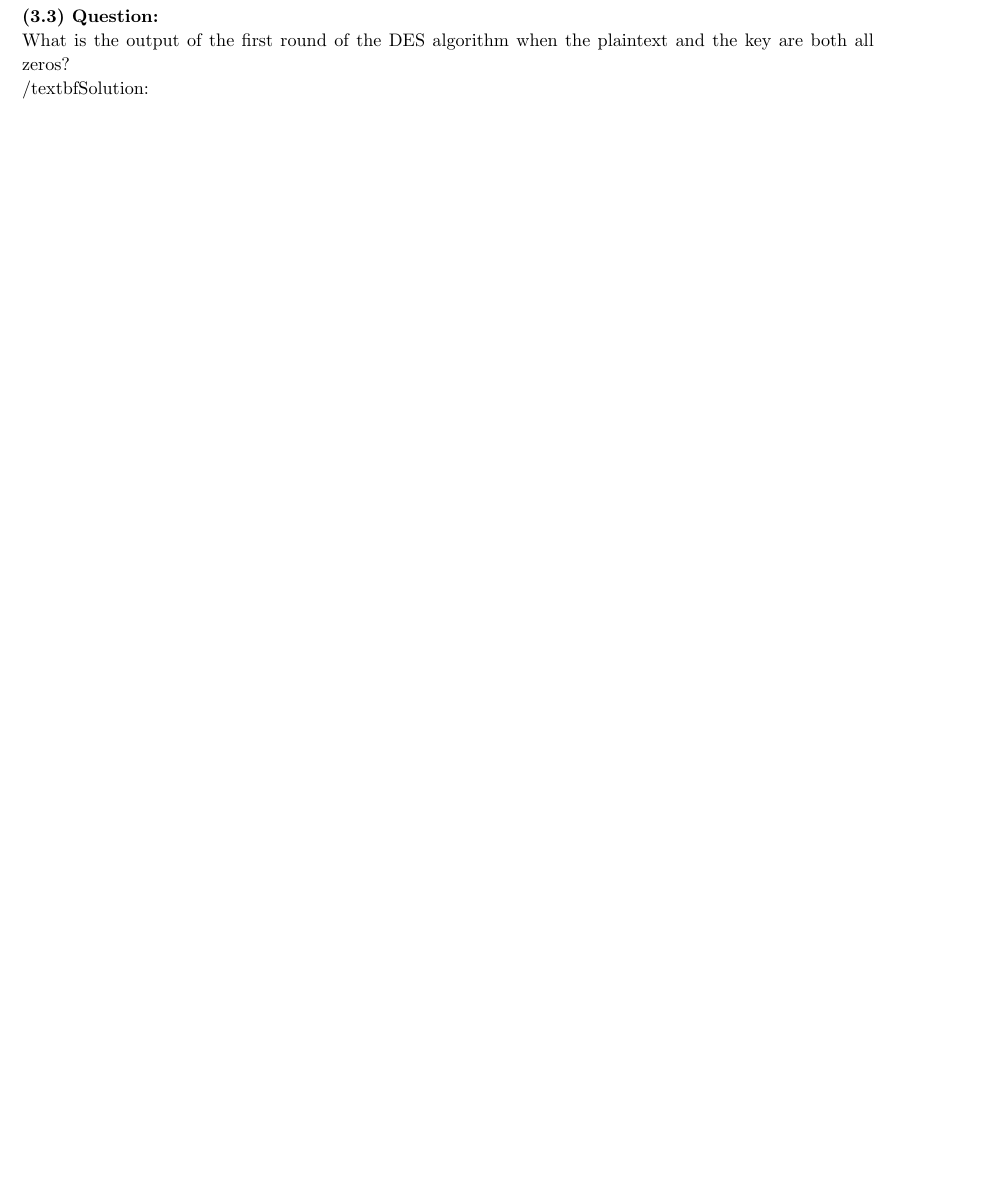
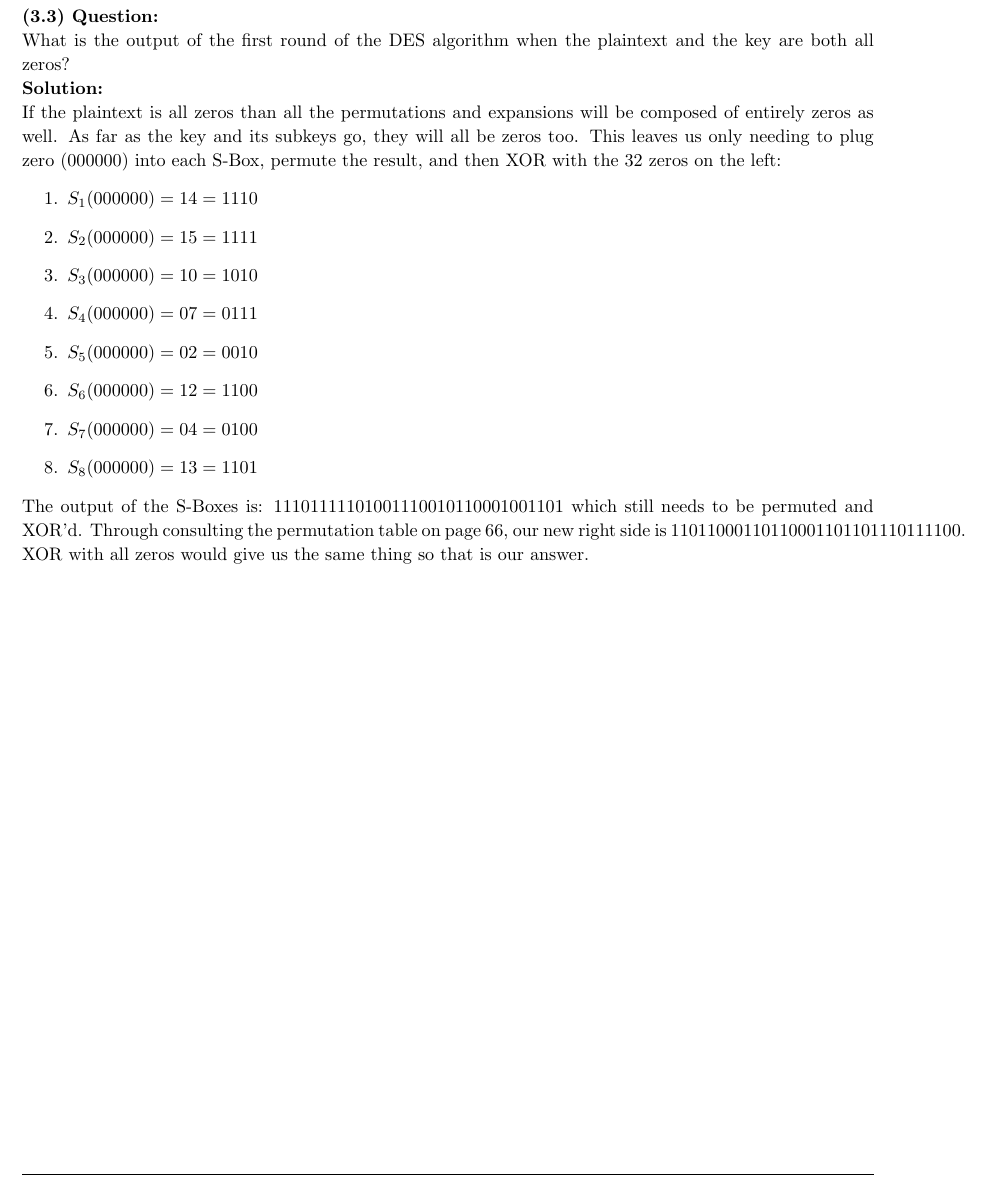
Before and after one commit to ydnawizard/CryptoSum25, a LaTeX problem sheet (DES/Problem_Set/problem_set_1.tex): part of page 3 of 3, cut so that both start at the same text, the shorter picture padded with empty space. Compiled offline with pdfLaTeX.

Commit message:
Finished problem 3

```diff
--- a/DES/Problem_Set/problem_set_1.tex
+++ b/DES/Problem_Set/problem_set_1.tex
@@ -194,7 +194,21 @@
 \begin{homeworkProblem}
 	\textbf{(3.3) Question:}\\
 	What is the output of the first round of the DES algorithm when the plaintext and the key are both all zeros?\\
-	/textbf{Solution:}\\
+	\textbf{Solution:}\\
+	If the plaintext is all zeros than all the permutations and expansions will be composed of entirely zeros as well. As far as the key and its subkeys go,
+	they will all be zeros too. This leaves us only needing to plug zero ($000000$) into each S-Box, permute the result, and then XOR with the 32 zeros on the left:
+	\begin{enumerate}
+		\item \(S_1(000000) = 14 = 1110\)
+		\item \(S_2(000000) = 15 = 1111\)
+		\item \(S_3(000000) = 10 = 1010\)
+		\item \(S_4(000000) = 07 = 0111\)
+		\item \(S_5(000000) = 02 = 0010\)
+		\item \(S_6(000000) = 12 = 1100\)
+		\item \(S_7(000000) = 04 = 0100\)
+		\item \(S_8(000000) = 13 = 1101\)
+	\end{enumerate}
+	The output of the S-Boxes is: $11101111101001110010110001001101$ which still needs to be permuted and XOR'd. Through consulting the permutation table on page 66, our new
+	right side is $11011000110110001101101110111100$. XOR with all zeros would give us the same thing so that is our answer.
 
 
 \end{homeworkProblem}
```
Also changed, not shown: DES/Problem_Set/problem_set_1.pdf, 1 other file.
